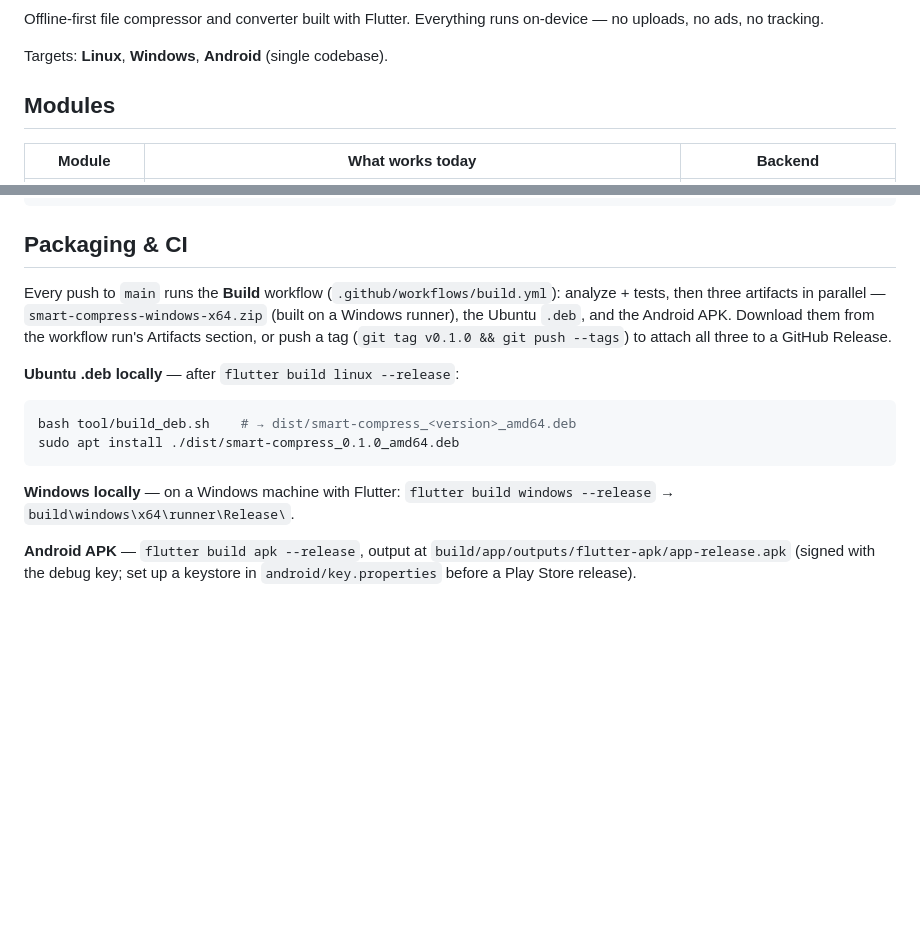
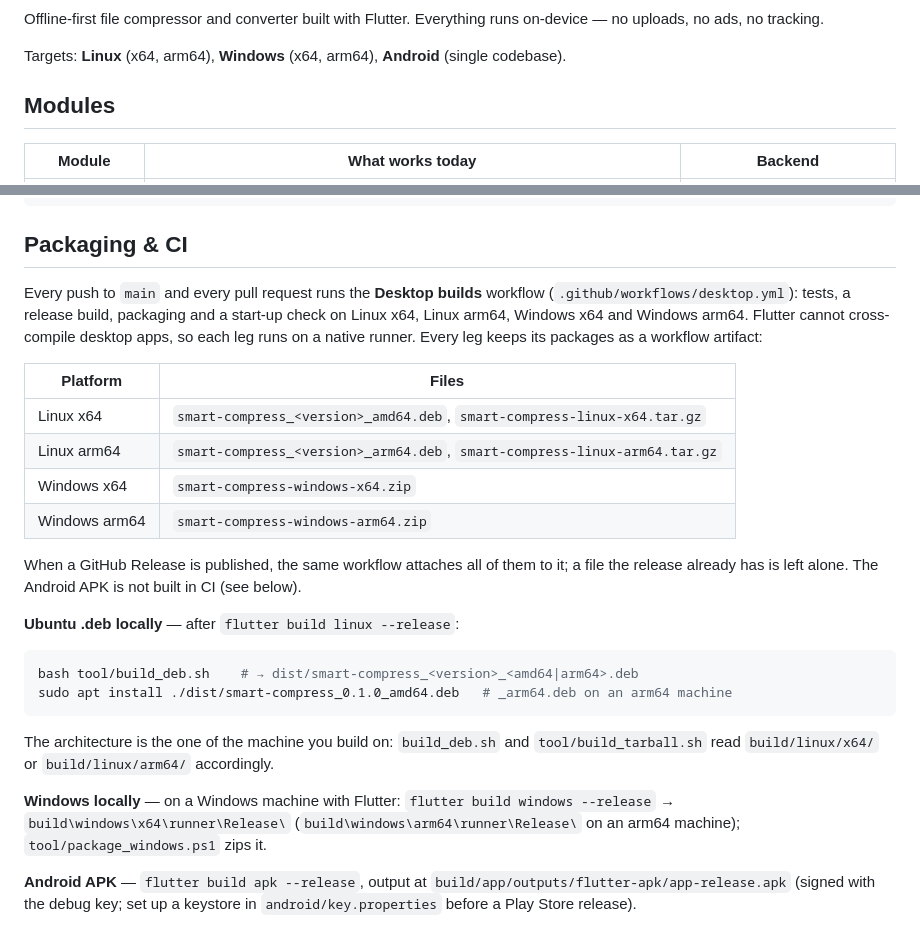
Before and after one commit to Dhiva-Labs/Smart-Compress, a Markdown page: README.md, 2 parts joined by grey strips. Drawn GitHub-style; blank space fills up the shorter version.

Commit message:
docs: add arm64 badges and describe the desktop CI and packages in the README

````diff
--- a/README.md
+++ b/README.md
@@ -3,7 +7,7 @@
 Offline-first file compressor and converter built with Flutter. Everything
 runs on-device — no uploads, no ads, no tracking.
 
-Targets: **Linux**, **Windows**, **Android** (single codebase).
+Targets: **Linux** (x64, arm64), **Windows** (x64, arm64), **Android** (single codebase).
 
 ## Modules
 
@@ -48,22 +52,38 @@ flutter build linux   # or: windows, apk
 
 ## Packaging & CI
 
-Every push to `main` runs the **Build** workflow (`.github/workflows/build.yml`):
-analyze + tests, then three artifacts in parallel —
-`smart-compress-windows-x64.zip` (built on a Windows runner), the Ubuntu
-`.deb`, and the Android APK. Download them from the workflow run's
-Artifacts section, or push a tag (`git tag v0.1.0 && git push --tags`) to
-attach all three to a GitHub Release.
+Every push to `main` and every pull request runs the **Desktop builds**
+workflow (`.github/workflows/desktop.yml`): tests, a release build, packaging
+and a start-up check on Linux x64, Linux arm64, Windows x64 and Windows arm64.
+Flutter cannot cross-compile desktop apps, so each leg runs on a native
+runner. Every leg keeps its packages as a workflow artifact:
+
+| Platform      | Files                                                                    |
+|---------------|--------------------------------------------------------------------------|
+| Linux x64     | `smart-compress_<version>_amd64.deb`, `smart-compress-linux-x64.tar.gz`   |
+| Linux arm64   | `smart-compress_<version>_arm64.deb`, `smart-compress-linux-arm64.tar.gz` |
+| Windows x64   | `smart-compress-windows-x64.zip`                                          |
+| Windows arm64 | `smart-compress-windows-arm64.zip`                                        |
+
+When a GitHub Release is published, the same workflow attaches all of them to
+it; a file the release already has is left alone. The Android APK is not built
+in CI (see below).
 
 **Ubuntu .deb locally** — after `flutter build linux --release`:
 
 ```bash
-bash tool/build_deb.sh    # → dist/smart-compress_<version>_amd64.deb
-sudo apt install ./dist/smart-compress_0.1.0_amd64.deb
+bash tool/build_deb.sh    # → dist/smart-compress_<version>_<amd64|arm64>.deb
+sudo apt install ./dist/smart-compress_0.1.0_amd64.deb   # _arm64.deb on an arm64 machine
 ```
 
+The architecture is the one of the machine you build on: `build_deb.sh` and
+`tool/build_tarball.sh` read `build/linux/x64/` or `build/linux/arm64/`
+accordingly.
+
 **Windows locally** — on a Windows machine with Flutter:
-`flutter build windows --release` → `build\windows\x64\runner\Release\`.
+`flutter build windows --release` → `build\windows\x64\runner\Release\`
+(`build\windows\arm64\runner\Release\` on an arm64 machine);
+`tool/package_windows.ps1` zips it.
 
 **Android APK** — `flutter build apk --release`, output at
 `build/app/outputs/flutter-apk/app-release.apk` (signed with the debug key;
````
Also changed, not shown: other parts of README.md (+4 -0 lines).
